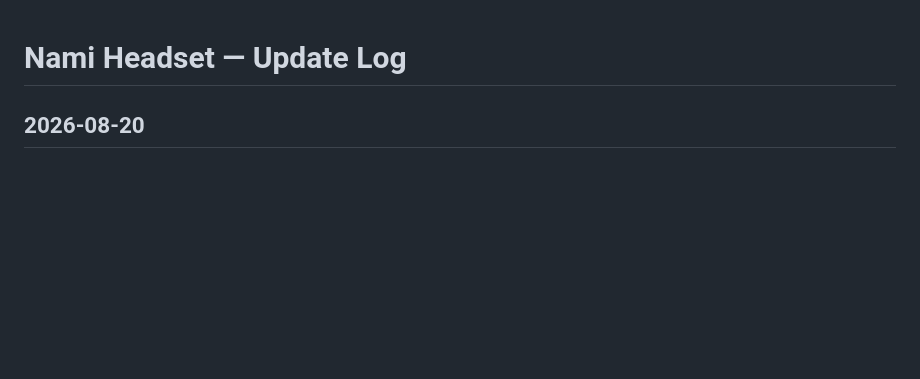
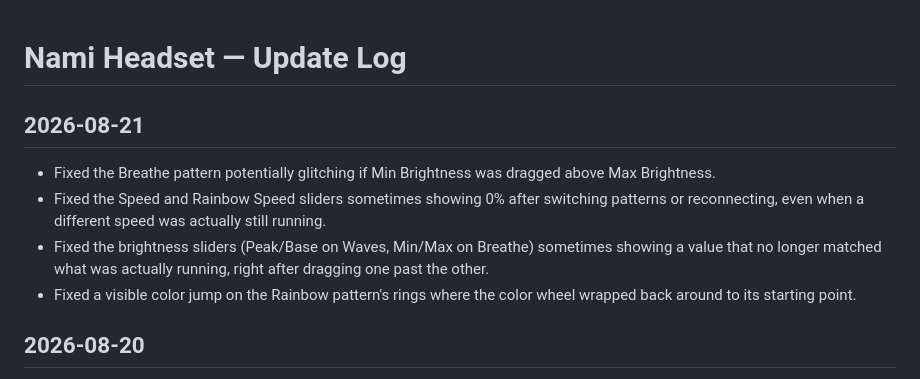
Before and after one commit to ekwan24/Nami-Headset---ESP32-LED-Web-Controller, a Markdown page: User_Log.md, the part around the change. Rendered like a GitHub page; blank space fills up the shorter version.

```diff
--- a/User_Log.md
+++ b/User_Log.md
@@ -1,4 +1,10 @@
 # Nami Headset — Update Log
+
+## 2026-08-21
+- Fixed the Breathe pattern potentially glitching if Min Brightness was dragged above Max Brightness.
+- Fixed the Speed and Rainbow Speed sliders sometimes showing 0% after switching patterns or reconnecting, even when a different speed was actually still running.
+- Fixed the brightness sliders (Peak/Base on Waves, Min/Max on Breathe) sometimes showing a value that no longer matched what was actually running, right after dragging one past the other.
+- Fixed a visible color jump on the Rainbow pattern's rings where the color wheel wrapped back around to its starting point.
 
 ## 2026-08-20
 - Unplugging and replugging power now acts as a full reset: the headset always comes back on the Waves pattern with its default look, instead of remembering whatever was running before.
```
Also changed, not shown: Dev_Log.md (+7 -2 lines).
